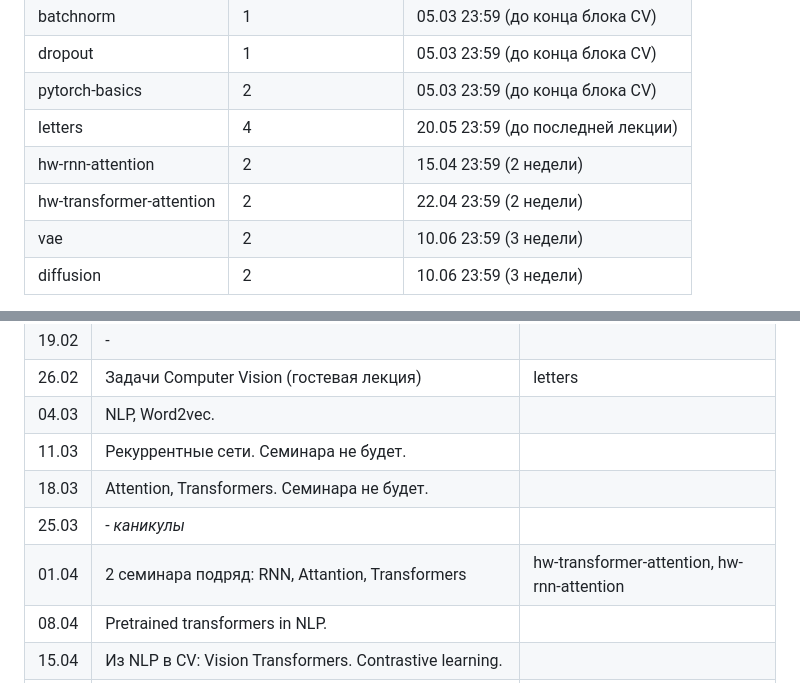
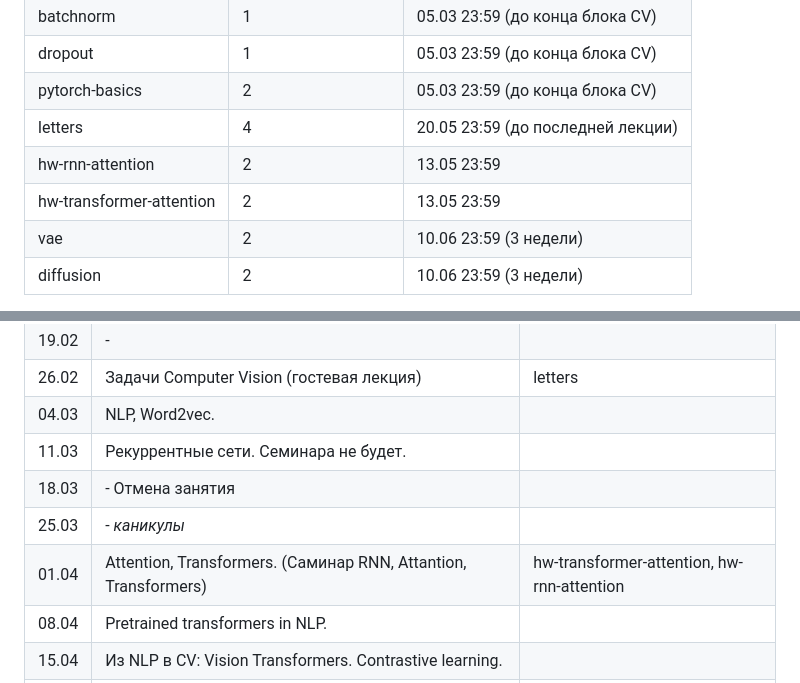
Before and after one commit to fintech-dl-hse/course, a Markdown page: README.md, 2 parts joined by grey strips. GitHub-like rendering.

```diff
--- a/README.md
+++ b/README.md
@@ -42,8 +42,8 @@
 | dropout                  | 1                 |      05.03 23:59 (до конца блока CV)    |
 | pytorch-basics           | 2                 |      05.03 23:59 (до конца блока CV)    |
 | letters                  | 4                 |      20.05 23:59 (до последней лекции)  |
-| hw-rnn-attention         | 2                 |      15.04 23:59 (2 недели)             |
-| hw-transformer-attention | 2                 |      22.04 23:59 (2 недели)             |
+| hw-rnn-attention         | 2                 |      13.05 23:59                        |
+| hw-transformer-attention | 2                 |      13.05 23:59                        |
 | vae                      | 2                 |      10.06 23:59 (3 недели)             |
 | diffusion                | 2                 |      10.06 23:59 (3 недели)             |
 
@@ -80,9 +80,9 @@ $$ O_{hse} = \frac{1}{20} \sum_{i} O_{hw_i} $$
 | 26.02 | Задачи Computer Vision (гостевая лекция)                         | letters                          |
 | 04.03 | NLP, Word2vec.                                                   |                                  |
 | 11.03 | Рекуррентные сети. Семинара не будет.                            |                                  |
-| 18.03 | Attention, Transformers. Семинара не будет.                      |                                  |
+| 18.03 | - Отмена занятия                                                 |                                  |
 | 25.03 | -  _каникулы_                                                    |                                  |
-| 01.04 | 2 семинара подряд: RNN, Attantion, Transformers                  | hw-transformer-attention, hw-rnn-attention         |
+| 01.04 | Attention, Transformers. (Саминар RNN, Attantion, Transformers)  | hw-transformer-attention, hw-rnn-attention         |
 | 08.04 | Pretrained transformers in NLP.                                  |                                  |
 | 15.04 | Из NLP в CV: Vision Transformers. Contrastive learning.          |                                  |
 | 22.04 | Гостевая лекция?                                                 |                                  |
```
